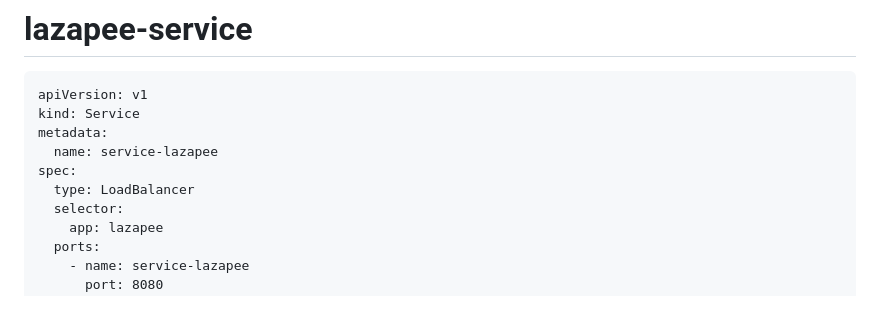
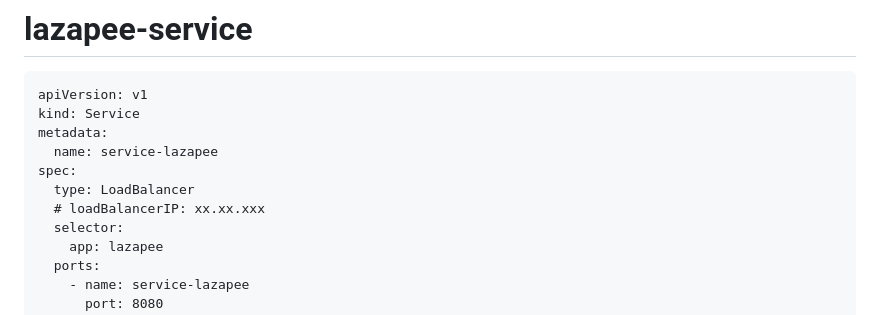
Before and after one commit to Halleyscomet0855/ISCS30.23-Project-Group-6-Application, a Markdown page: README.md, the part around the change. GitHub-like rendering.

```diff
--- a/README.md
+++ b/README.md
@@ -159,6 +159,7 @@ metadata:
   name: service-lazapee
 spec:
   type: LoadBalancer
+  # loadBalancerIP: xx.xx.xxx
   selector:
     app: lazapee
   ports:
```
